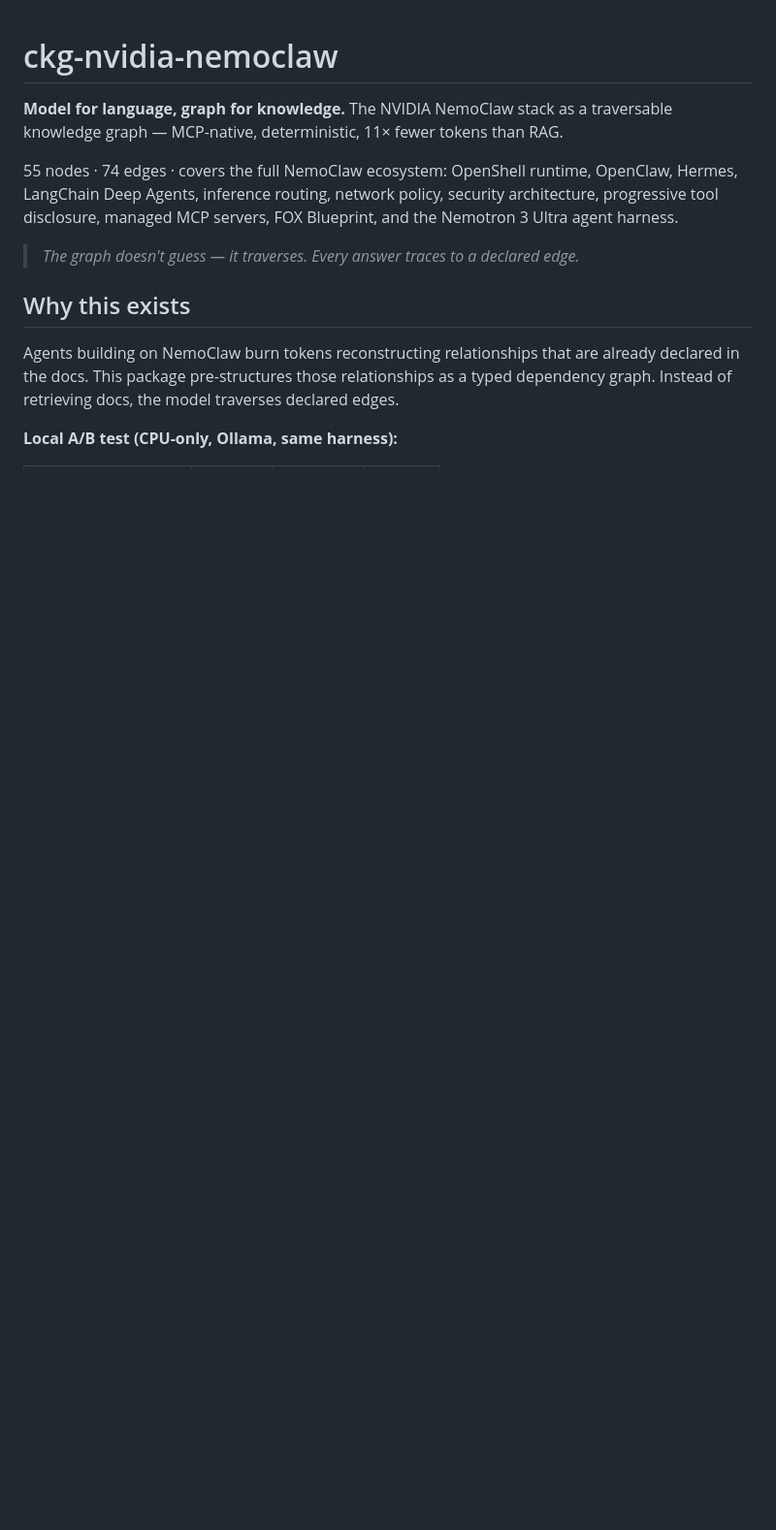
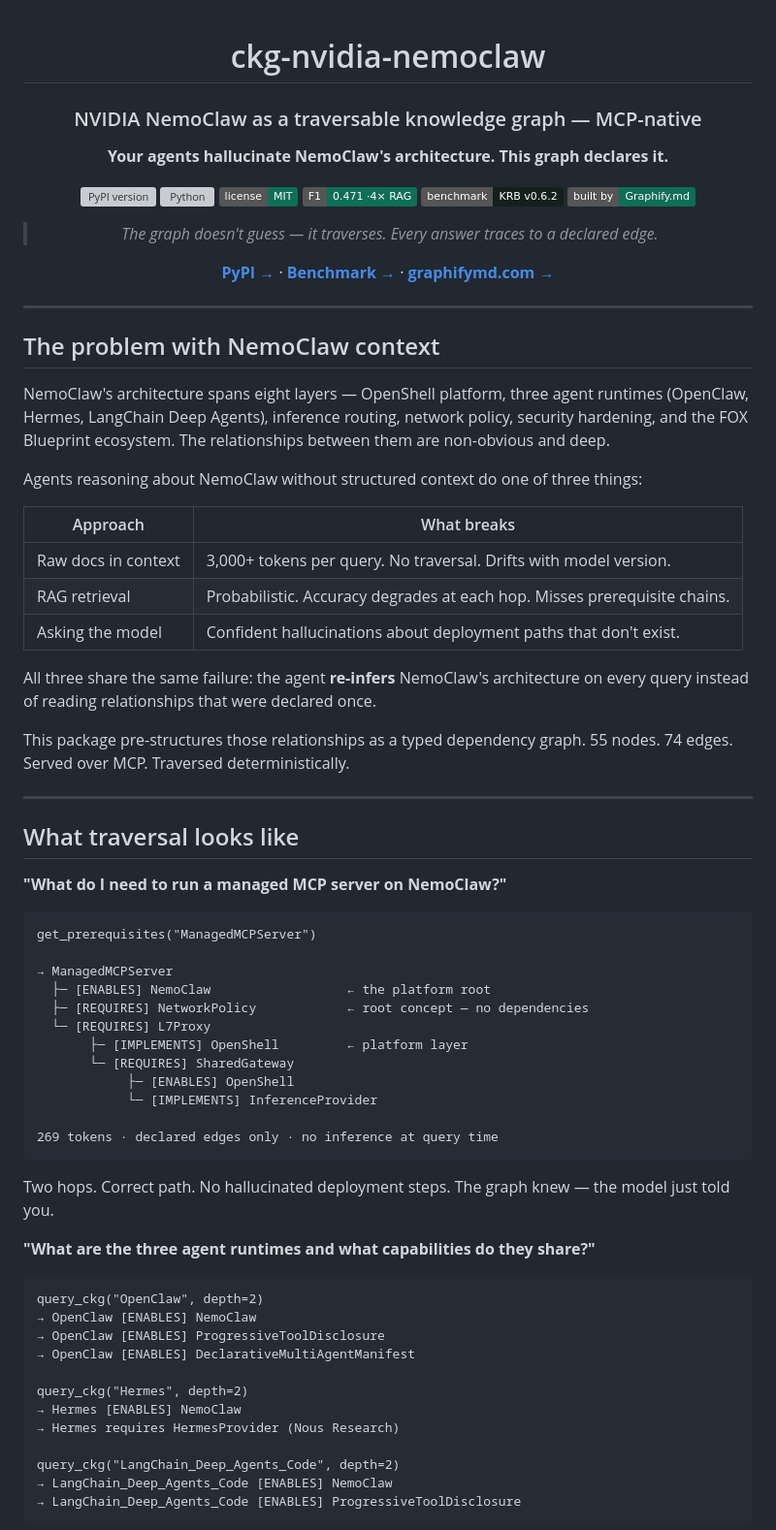
Before and after one commit to Yarmoluk/ckg-nvidia-nemoclaw, a Markdown page: README.md, the part around one of its changes. Shown at 97% size. Drawn GitHub-style; badges without logos; blank space fills up the shorter version; grey boxes are pictures that could not be loaded.

Commit message:
README v2 — full explainer with traversal examples, A/B results, coverage table
Co-Authored-By: Claude Sonnet 4.6 <noreply@anthropic.com>

````diff
--- a/README.md
+++ b/README.md
@@ -1,13 +5,77 @@
 # ckg-nvidia-nemoclaw
 
-**Model for language, graph for knowledge.** The NVIDIA NemoClaw stack as a traversable knowledge graph — MCP-native, deterministic, 11× fewer tokens than RAG.
+### NVIDIA NemoClaw as a traversable knowledge graph — MCP-native
 
-55 nodes · 74 edges · covers the full NemoClaw ecosystem: OpenShell runtime, OpenClaw, Hermes, LangChain Deep Agents, inference routing, network policy, security architecture, progressive tool disclosure, managed MCP servers, FOX Blueprint, and the Nemotron 3 Ultra agent harness.
+**Your agents hallucinate NemoClaw's architecture. This graph declares it.**
+
+[![PyPI version](https://img.shields.io/pypi/v/ckg-nvidia-nemoclaw?color=0f6e56&label=PyPI)](https://pypi.org/project/ckg-nvidia-nemoclaw/)
+[![Python](https://img.shields.io/pypi/pyversions/ckg-nvidia-nemoclaw?color=0f6e56)](https://pypi.org/project/ckg-nvidia-nemoclaw/)
+[![License: MIT](https://img.shields.io/badge/license-MIT-0f6e56)](LICENSE)
+[![F1: 0.471 · 4× RAG](https://img.shields.io/badge/F1-0.471_%C2%B74%C3%97_RAG-0f6e56)](https://github.com/Yarmoluk/ckg-benchmark/blob/main/paper/main.pdf)
+[![KRB v0.6.2](https://img.shields.io/badge/benchmark-KRB_v0.6.2-13201c)](https://github.com/Yarmoluk/ckg-benchmark/blob/main/paper/main.pdf)
+[![Built by Graphify.md](https://img.shields.io/badge/built_by-Graphify.md-0f6e56)](https://graphifymd.com)
 
 > *The graph doesn't guess — it traverses. Every answer traces to a declared edge.*
 
-## Why this exists
+[**PyPI →**](https://pypi.org/project/ckg-nvidia-nemoclaw/) · [**Benchmark →**](https://github.com/Yarmoluk/ckg-benchmark/blob/main/paper/main.pdf) · [**graphifymd.com →**](https://graphifymd.com)
 
-Agents building on NemoClaw burn tokens reconstructing relationships that are already declared in the docs. This package pre-structures those relationships as a typed dependency graph. Instead of retrieving docs, the model traverses declared edges.
+</div>
 
-**Local A/B test (CPU-only, Ollama, same harness):**
+---
+
+## The problem with NemoClaw context
+
+NemoClaw's architecture spans eight layers — OpenShell platform, three agent runtimes (OpenClaw, Hermes, LangChain Deep Agents), inference routing, network policy, security hardening, and the FOX Blueprint ecosystem. The relationships between them are non-obvious and deep.
+
+Agents reasoning about NemoClaw without structured context do one of three things:
+
+| Approach | What breaks |
+|---|---|
+| Raw docs in context | 3,000+ tokens per query. No traversal. Drifts with model version. |
+| RAG retrieval | Probabilistic. Accuracy degrades at each hop. Misses prerequisite chains. |
+| Asking the model | Confident hallucinations about deployment paths that don't exist. |
+
+All three share the same failure: the agent **re-infers** NemoClaw's architecture on every query instead of reading relationships that were declared once.
+
+This package pre-structures those relationships as a typed dependency graph. 55 nodes. 74 edges. Served over MCP. Traversed deterministically.
+
+---
+
+## What traversal looks like
+
+**"What do I need to run a managed MCP server on NemoClaw?"**
+
+```
+get_prerequisites("ManagedMCPServer")
+
+→ ManagedMCPServer
+  ├─ [ENABLES] NemoClaw                  ← the platform root
+  ├─ [REQUIRES] NetworkPolicy            ← root concept — no dependencies
+  └─ [REQUIRES] L7Proxy
+       ├─ [IMPLEMENTS] OpenShell         ← platform layer
+       └─ [REQUIRES] SharedGateway
+            ├─ [ENABLES] OpenShell
+            └─ [IMPLEMENTS] InferenceProvider
+
+269 tokens · declared edges only · no inference at query time
+```
+
+Two hops. Correct path. No hallucinated deployment steps. The graph knew — the model just told you.
+
+**"What are the three agent runtimes and what capabilities do they share?"**
+
+```
+query_ckg("OpenClaw", depth=2)
+→ OpenClaw [ENABLES] NemoClaw
+→ OpenClaw [ENABLES] ProgressiveToolDisclosure
+→ OpenClaw [ENABLES] DeclarativeMultiAgentManifest
+
+query_ckg("Hermes", depth=2)
+→ Hermes [ENABLES] NemoClaw
+→ Hermes requires HermesProvider (Nous Research)
+
+query_ckg("LangChain_Deep_Agents_Code", depth=2)
+→ LangChain_Deep_Agents_Code [ENABLES] NemoClaw
+→ LangChain_Deep_Agents_Code [ENABLES] ProgressiveToolDisclosure
+```
+
````
Also changed, not shown: other parts of README.md (+55 -18 lines).
